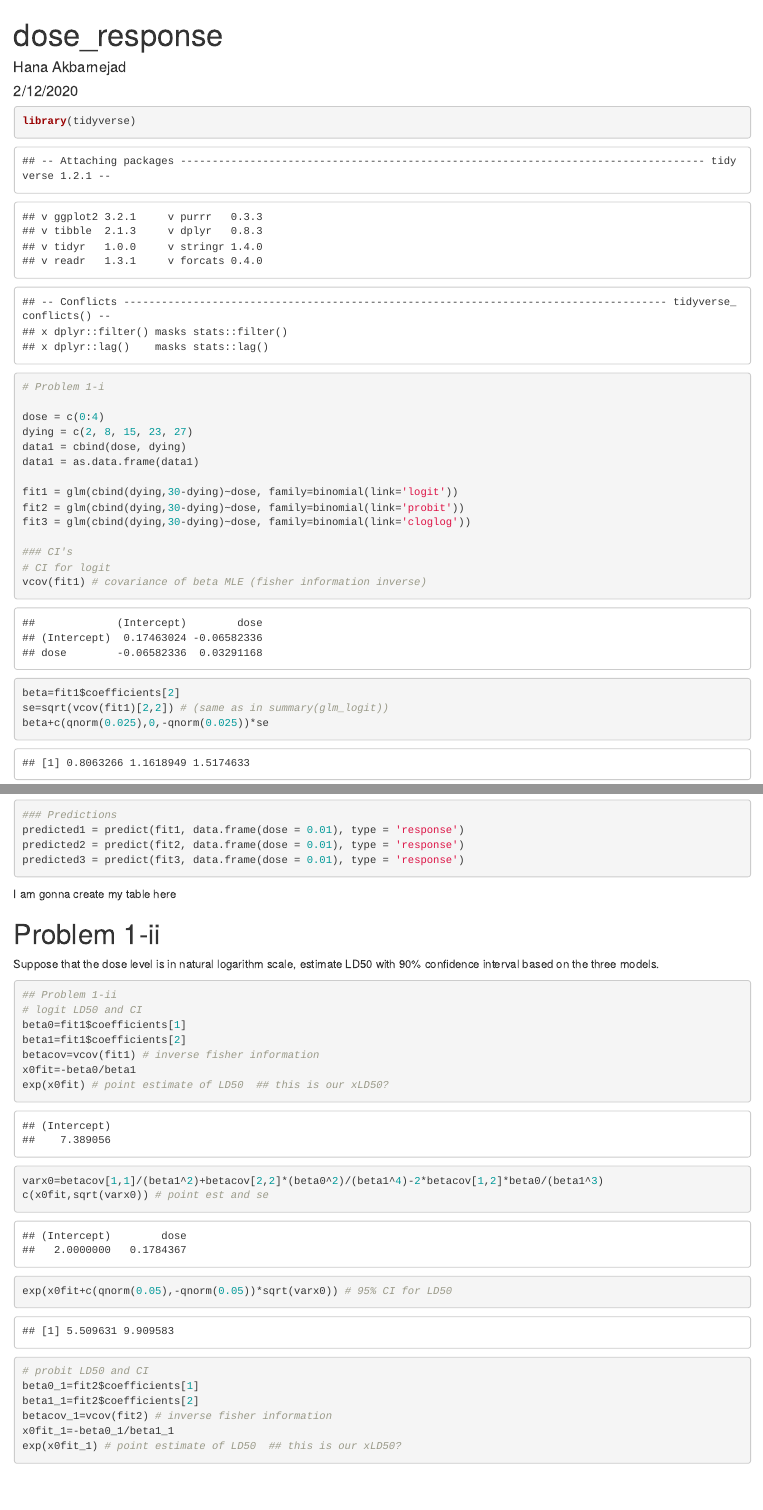
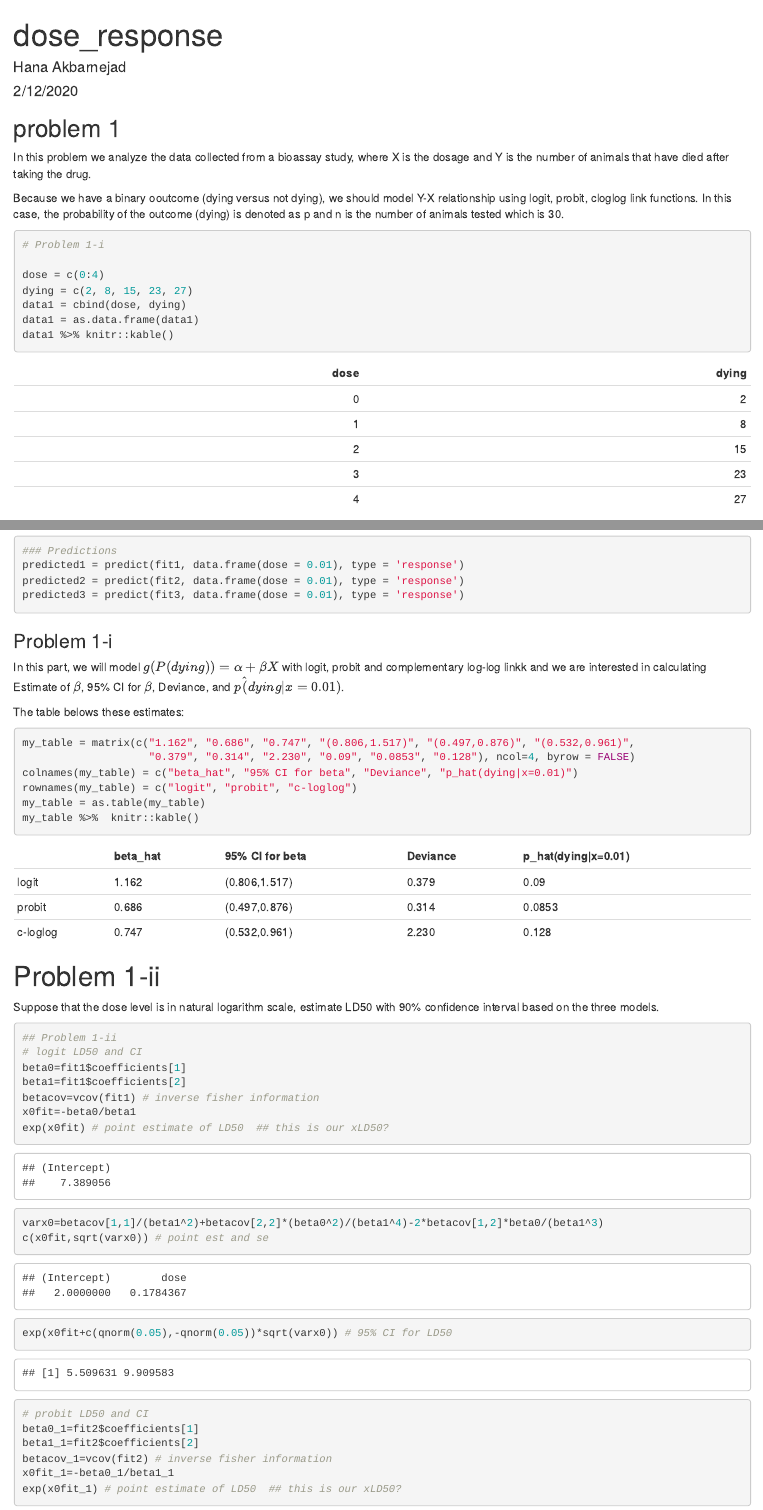
Before and after one commit to Akbarnejadhn/dose_response, an R Markdown document (methods2_hw2.Rmd): the page in a window 1100 px wide, from its top, and a second part further down, joined at a grey line. The pictures show the output file methods2_hw2.html that the author committed with the source, opened offline.

Commit message:
created a table of estimates, CI and Deviance.

````diff
--- a/methods2_hw2.Rmd
+++ b/methods2_hw2.Rmd
@@ -5,10 +5,20 @@ date: "2/12/2020"
 output: html_document
 ---
 
-```{r}
+```{r setup, include=FALSE}
+
+library(ResourceSelection)
 library(tidyverse)
+knitr::opts_chunk$set(echo = TRUE,
+                      message = FALSE,
+                      warning = FALSE)
 ```
 
+## problem 1
+
+In this problem we analyze the data collected from a bioassay study, where X is the dosage and Y is the number of animals that have died after taking the drug.
+
+Because we have a binary ooutcome (dying versus not dying), we should model Y-X relationship using logit, probit, cloglog link functions. In this case, the probability of the outcome (dying) is denoted as p and n is the number of animals tested which is 30.
 
 ```{r}
 
@@ -18,6 +28,7 @@ dose = c(0:4)
 dying = c(2, 8, 15, 23, 27)
 data1 = cbind(dose, dying)
 data1 = as.data.frame(data1)
+data1 %>% knitr::kable()
 
 fit1 = glm(cbind(dying,30-dying)~dose, family=binomial(link='logit'))
 fit2 = glm(cbind(dying,30-dying)~dose, family=binomial(link='probit'))
@@ -55,7 +66,25 @@ predicted3 = predict(fit3, data.frame(dose = 0.01), type = 'response')
 
 ```
 
-I am gonna create my table here
+### Problem 1-i
+
+In this part, we will model  $g(P(dying)) = \alpha + \beta X$ with logit, probit and complementary
+log-log linkk and we are interested in calculating Estimate of $\beta$, 95% CI for $\beta$, Deviance, and $p\hat (dying | x = 0.01)$.
+
+The table belows these estimates:
+
+```{r table}
+
+my_table = matrix(c("1.162", "0.686", "0.747", "(0.806,1.517)", "(0.497,0.876)", "(0.532,0.961)",
+                    "0.379", "0.314", "2.230", "0.09", "0.0853", "0.128"), ncol=4, byrow = FALSE)
+colnames(my_table) = c("beta_hat", "95% CI for beta", "Deviance", "p_hat(dying|x=0.01)")
+rownames(my_table) = c("logit", "probit", "c-loglog")
+my_table = as.table(my_table)
+my_table %>%  knitr::kable()
+
+```
+
+
 
 # Problem 1-ii
 Suppose that the dose level is in natural logarithm scale, estimate LD50 with
````
Also changed, not shown: methods2_hw2.html.
